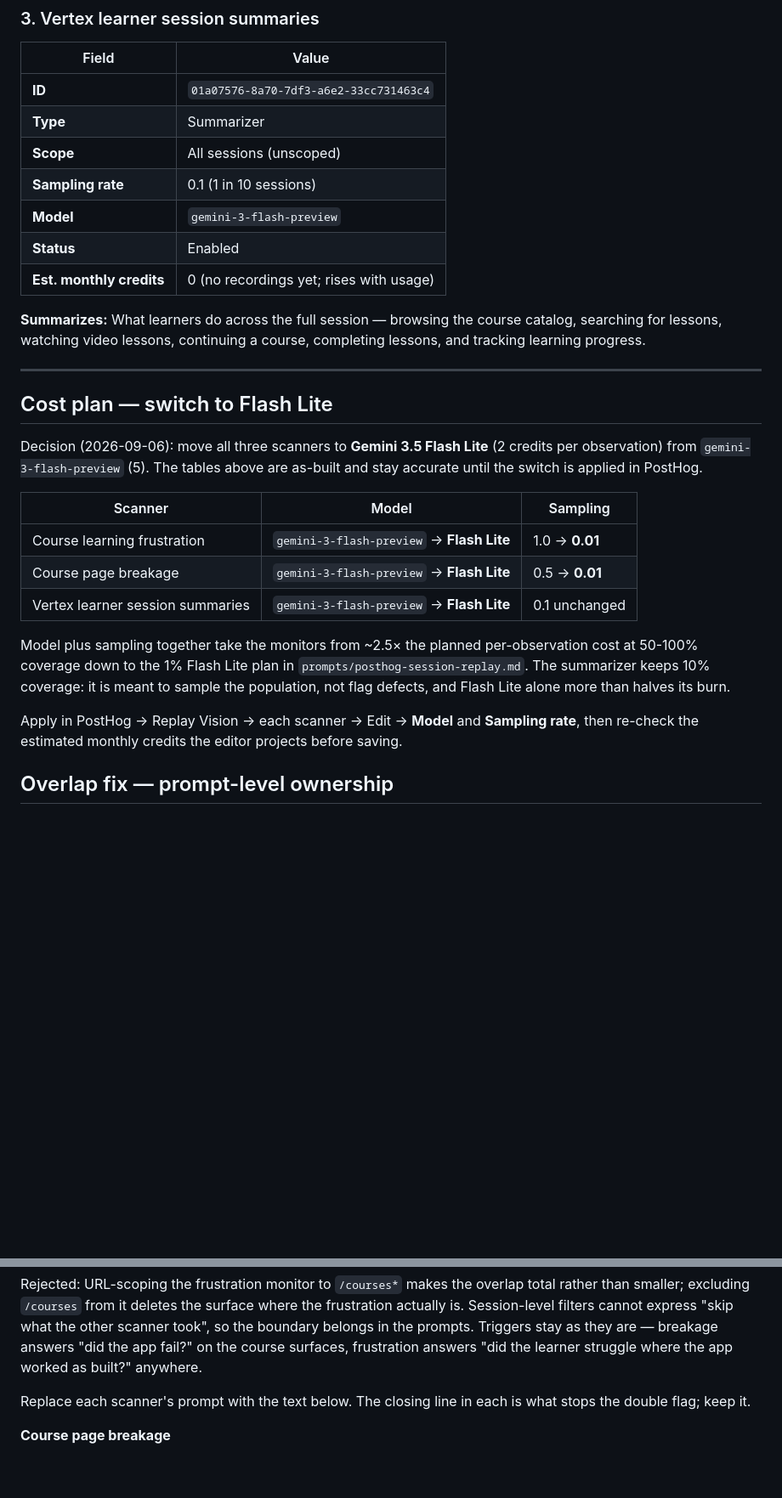
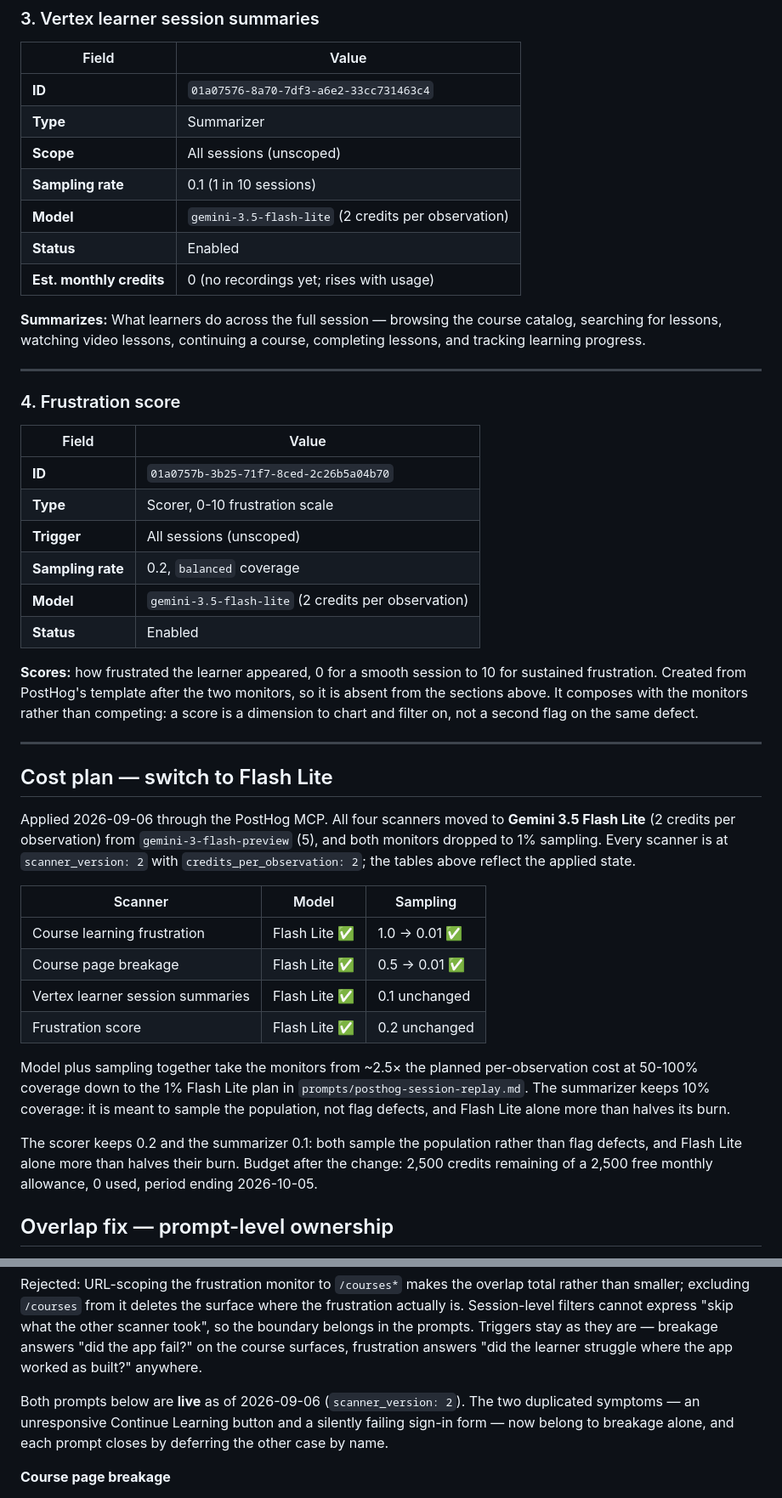
Before and after one commit to ajibolagenius/vertex-lms, a Markdown page: posthog-replay-vision-report.md, 2 parts joined by grey strips. Shown at 85% size. Rendered like a GitHub page; blank space fills up the shorter version.

Commit message:
Apply the Flash Lite cost plan and the de-overlapped monitor prompts
Verified against PostHog: the earlier UI edits had not saved — all four
scanners still carried updated_at == created_at, gemini-3-flash-preview and
their original prompts. Applied through the MCP instead.

All four scanners now run gemini-3.5-flash-lite at 2 credits per observation
(from 5), both monitors dropped from 1.0/0.5 to 0.01 sampling, and the two
monitor prompts carry the ownership boundary so an unresponsive button or a
silently failing form is flagged by breakage alone. Every scanner is at
scanner_version 2.

Also documents the fourth scanner, a Frustration score scorer created from a
template after the two monitors and absent from the original report.

Co-Authored-By: Claude Opus 5 (1M context) <noreply@anthropic.com>

```diff
--- a/posthog-replay-vision-report.md
+++ b/posthog-replay-vision-report.md
@@ -47,7 +47,7 @@ Session recording is **live**. The project had `session_replay` already enabled
 | **Type** | Summarizer |
 | **Scope** | All sessions (unscoped) |
 | **Sampling rate** | 0.1 (1 in 10 sessions) |
-| **Model** | `gemini-3-flash-preview` |
+| **Model** | `gemini-3.5-flash-lite` (2 credits per observation) |
 | **Status** | Enabled |
 | **Est. monthly credits** | 0 (no recordings yet; rises with usage) |
 
@@ -55,25 +55,45 @@ Session recording is **live**. The project had `session_replay` already enabled
 
 ---
 
+### 4. Frustration score
+| Field | Value |
+|---|---|
+| **ID** | `01a0757b-3b25-71f7-8ced-2c26b5a04b70` |
+| **Type** | Scorer, 0-10 frustration scale |
+| **Trigger** | All sessions (unscoped) |
+| **Sampling rate** | 0.2, `balanced` coverage |
+| **Model** | `gemini-3.5-flash-lite` (2 credits per observation) |
+| **Status** | Enabled |
+
+**Scores:** how frustrated the learner appeared, 0 for a smooth session to 10 for sustained
+frustration. Created from PostHog's template after the two monitors, so it is absent from the
+sections above. It composes with the monitors rather than competing: a score is a dimension to
+chart and filter on, not a second flag on the same defect.
+
+---
+
 ## Cost plan — switch to Flash Lite
 
-Decision (2026-09-06): move all three scanners to **Gemini 3.5 Flash Lite** (2 credits per
-observation) from `gemini-3-flash-preview` (5). The tables above are as-built and stay
-accurate until the switch is applied in PostHog.
+Applied 2026-09-06 through the PostHog MCP. All four scanners moved to **Gemini 3.5 Flash
+Lite** (2 credits per observation) from `gemini-3-flash-preview` (5), and both monitors
+dropped to 1% sampling. Every scanner is at `scanner_version: 2` with
+`credits_per_observation: 2`; the tables above reflect the applied state.
 
 | Scanner | Model | Sampling |
 | --- | --- | --- |
-| Course learning frustration | `gemini-3-flash-preview` → **Flash Lite** | 1.0 → **0.01** |
-| Course page breakage | `gemini-3-flash-preview` → **Flash Lite** | 0.5 → **0.01** |
-| Vertex learner session summaries | `gemini-3-flash-preview` → **Flash Lite** | 0.1 unchanged |
+| Course learning frustration | Flash Lite ✅ | 1.0 → 0.01 ✅ |
+| Course page breakage | Flash Lite ✅ | 0.5 → 0.01 ✅ |
+| Vertex learner session summaries | Flash Lite ✅ | 0.1 unchanged |
+| Frustration score | Flash Lite ✅ | 0.2 unchanged |
 
 Model plus sampling together take the monitors from ~2.5× the planned per-observation cost
 at 50-100% coverage down to the 1% Flash Lite plan in `prompts/posthog-session-replay.md`.
 The summarizer keeps 10% coverage: it is meant to sample the population, not flag defects,
 and Flash Lite alone more than halves its burn.
 
-Apply in PostHog → Replay Vision → each scanner → Edit → **Model** and **Sampling rate**,
-then re-check the estimated monthly credits the editor projects before saving.
+The scorer keeps 0.2 and the summarizer 0.1: both sample the population rather than flag
+defects, and Flash Lite alone more than halves their burn. Budget after the change: 2,500
+credits remaining of a 2,500 free monthly allowance, 0 used, period ending 2026-10-05.
 
 ## Overlap fix — prompt-level ownership
 
@@ -89,8 +109,9 @@ belongs in the prompts. Triggers stay as they are — breakage answers "did the
 the course surfaces, frustration answers "did the learner struggle where the app worked as
 built?" anywhere.
 
-Replace each scanner's prompt with the text below. The closing line in each is what stops the
-double flag; keep it.
+Both prompts below are **live** as of 2026-09-06 (`scanner_version: 2`). The two duplicated
+symptoms — an unresponsive Continue Learning button and a silently failing sign-in form —
+now belong to breakage alone, and each prompt closes by deferring the other case by name.
 
 **Course page breakage**
 
```
Also changed, not shown: other parts of posthog-replay-vision-report.md (+4 -4 lines), posthog-self-driving-report.md (+3 -2 lines).
